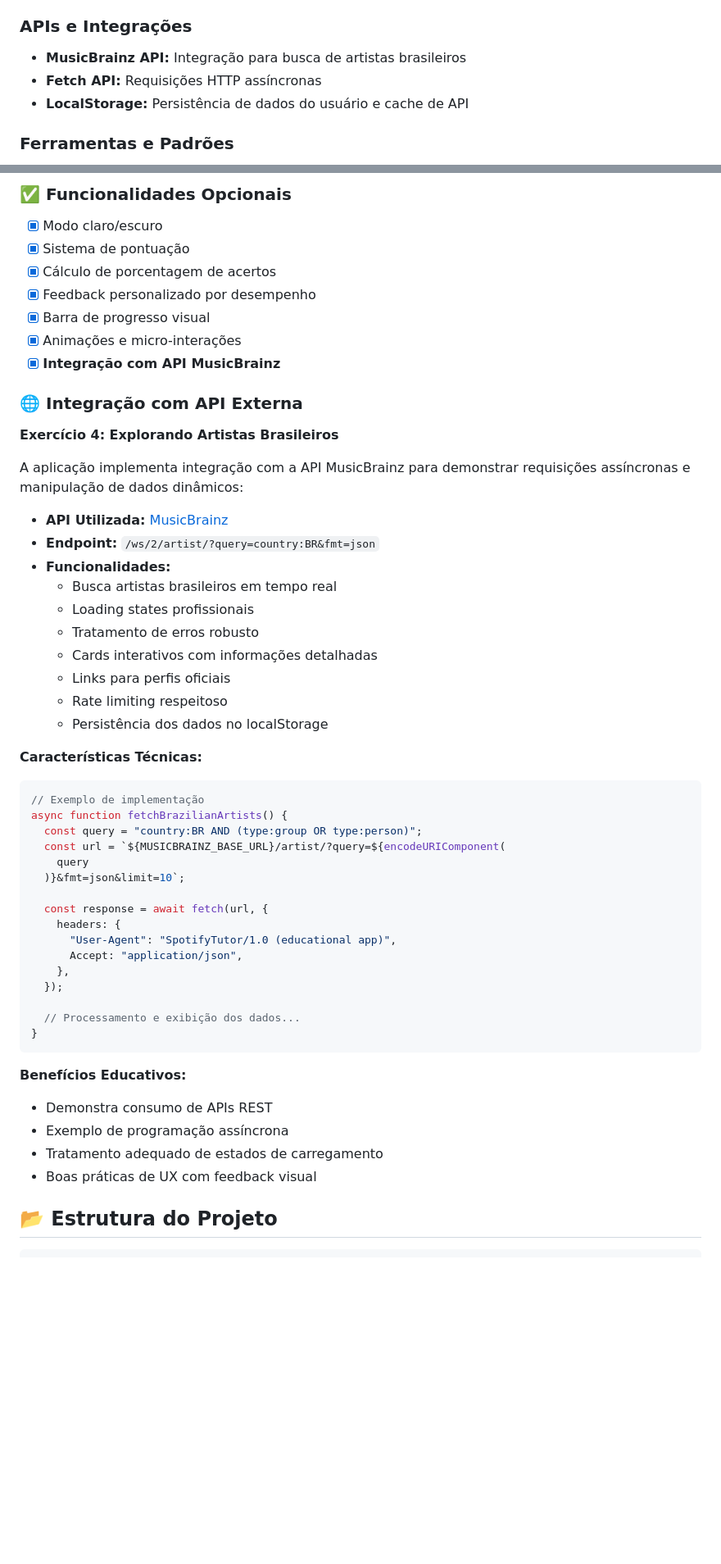
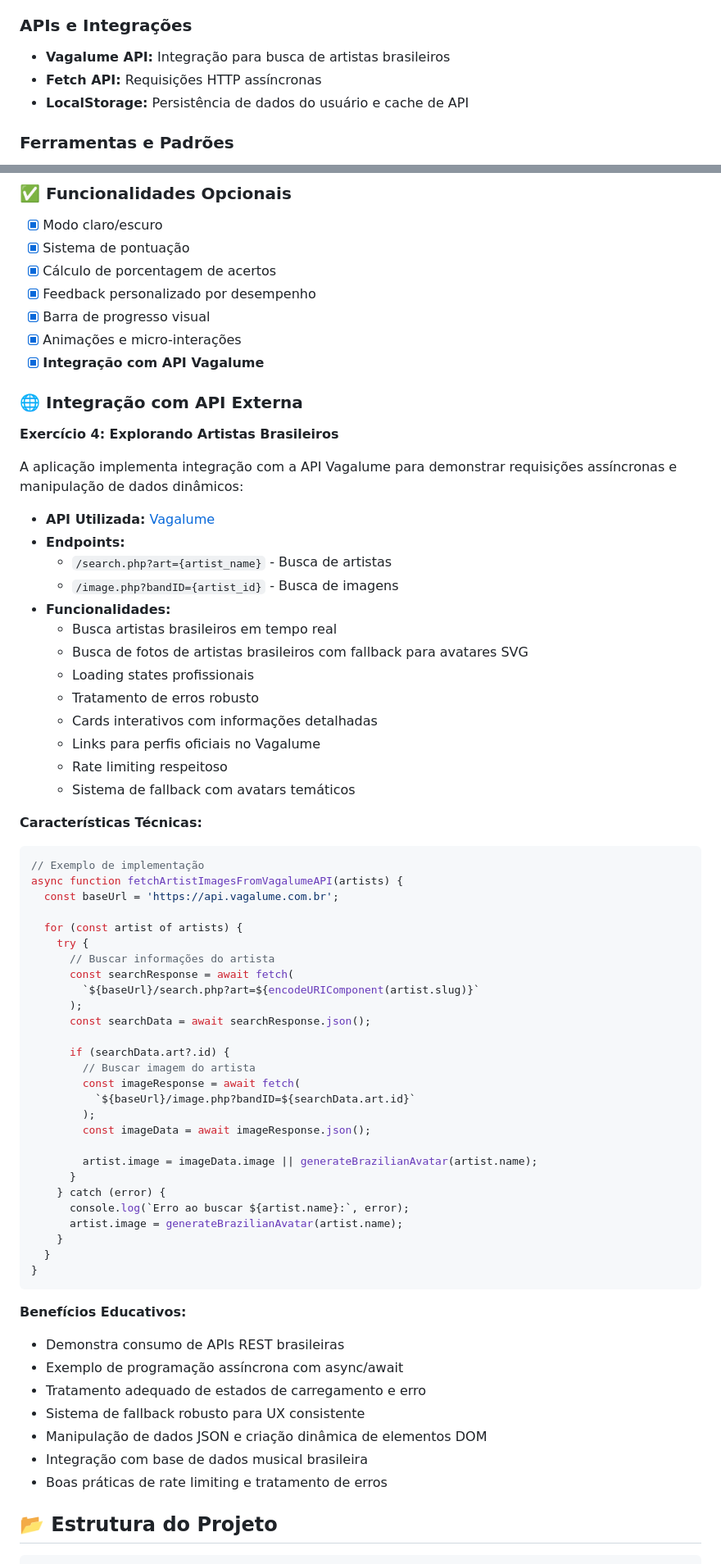
Before and after one commit to iliberato-dev/spotifytutor, a Markdown page: README.md, 2 parts joined by grey strips. Shown at 82% size. GitHub-like rendering; blank space fills up the shorter version.

Commit message:
Update API integration from MusicBrainz to Vagalume

````diff
--- a/README.md
+++ b/README.md
@@ -33,7 +33,7 @@ O SpotifyTutor é um curso autoinstrucional desenvolvido para jovens entre 16 e
 
 ### APIs e Integrações
 
-- **MusicBrainz API:** Integração para busca de artistas brasileiros
+- **Vagalume API:** Integração para busca de artistas brasileiros
 - **Fetch API:** Requisições HTTP assíncronas
 - **LocalStorage:** Persistência de dados do usuário e cache de API
 
@@ -264,52 +264,69 @@ Adotei padrões modernos:
 - [x] Feedback personalizado por desempenho
 - [x] Barra de progresso visual
 - [x] Animações e micro-interações
-- [x] **Integração com API MusicBrainz**
+- [x] **Integração com API Vagalume**
 
 ### 🌐 Integração com API Externa
 
 **Exercício 4: Explorando Artistas Brasileiros**
 
-A aplicação implementa integração com a API MusicBrainz para demonstrar requisições assíncronas e manipulação de dados dinâmicos:
+A aplicação implementa integração com a API Vagalume para demonstrar requisições assíncronas e manipulação de dados dinâmicos:
 
-- **API Utilizada:** [MusicBrainz](https://musicbrainz.org/doc/Development/JSON_Web_Service)
-- **Endpoint:** `/ws/2/artist/?query=country:BR&fmt=json`
+- **API Utilizada:** [Vagalume](https://api.vagalume.com.br/)
+- **Endpoints:**
+  - `/search.php?art={artist_name}` - Busca de artistas
+  - `/image.php?bandID={artist_id}` - Busca de imagens
 - **Funcionalidades:**
   - Busca artistas brasileiros em tempo real
+  - Busca de fotos de artistas brasileiros com fallback para avatares SVG
   - Loading states profissionais
   - Tratamento de erros robusto
   - Cards interativos com informações detalhadas
-  - Links para perfis oficiais
+  - Links para perfis oficiais no Vagalume
   - Rate limiting respeitoso
-  - Persistência dos dados no localStorage
+  - Sistema de fallback com avatars temáticos
 
 **Características Técnicas:**
 
 ```javascript
 // Exemplo de implementação
-async function fetchBrazilianArtists() {
-  const query = "country:BR AND (type:group OR type:person)";
-  const url = `${MUSICBRAINZ_BASE_URL}/artist/?query=${encodeURIComponent(
-    query
-  )}&fmt=json&limit=10`;
+async function fetchArtistImagesFromVagalumeAPI(artists) {
+  const baseUrl = 'https://api.vagalume.com.br';
 
-  const response = await fetch(url, {
-    headers: {
-      "User-Agent": "SpotifyTutor/1.0 (educational app)",
-      Accept: "application/json",
-    },
-  });
+  for (const artist of artists) {
+    try {
+      // Buscar informações do artista
+      const searchResponse = await fetch(
+        `${baseUrl}/search.php?art=${encodeURIComponent(artist.slug)}`
+      );
+      const searchData = await searchResponse.json();
 
-  // Processamento e exibição dos dados...
+      if (searchData.art?.id) {
+        // Buscar imagem do artista
+        const imageResponse = await fetch(
+          `${baseUrl}/image.php?bandID=${searchData.art.id}`
+        );
+        const imageData = await imageResponse.json();
+
+        artist.image = imageData.image || generateBrazilianAvatar(artist.name);
+      }
+    } catch (error) {
+      console.log(`Erro ao buscar ${artist.name}:`, error);
+      artist.image = generateBrazilianAvatar(artist.name);
+    }
+  }
 }
 ```
 
 **Benefícios Educativos:**
 
-- Demonstra consumo de APIs REST
-- Exemplo de programação assíncrona
-- Tratamento adequado de estados de carregamento
-- Boas práticas de UX com feedback visual
+- Demonstra consumo de APIs REST brasileiras
+- Exemplo de programação assíncrona com async/await
+- Tratamento adequado de estados de carregamento e erro
+- Sistema de fallback robusto para UX consistente
+- Manipulação de dados JSON e criação dinâmica de elementos DOM
+- Integração com base de dados musical brasileira
+- Boas práticas de rate limiting e tratamento de erros
 
 ## 📂 Estrutura do Projeto
 
````
